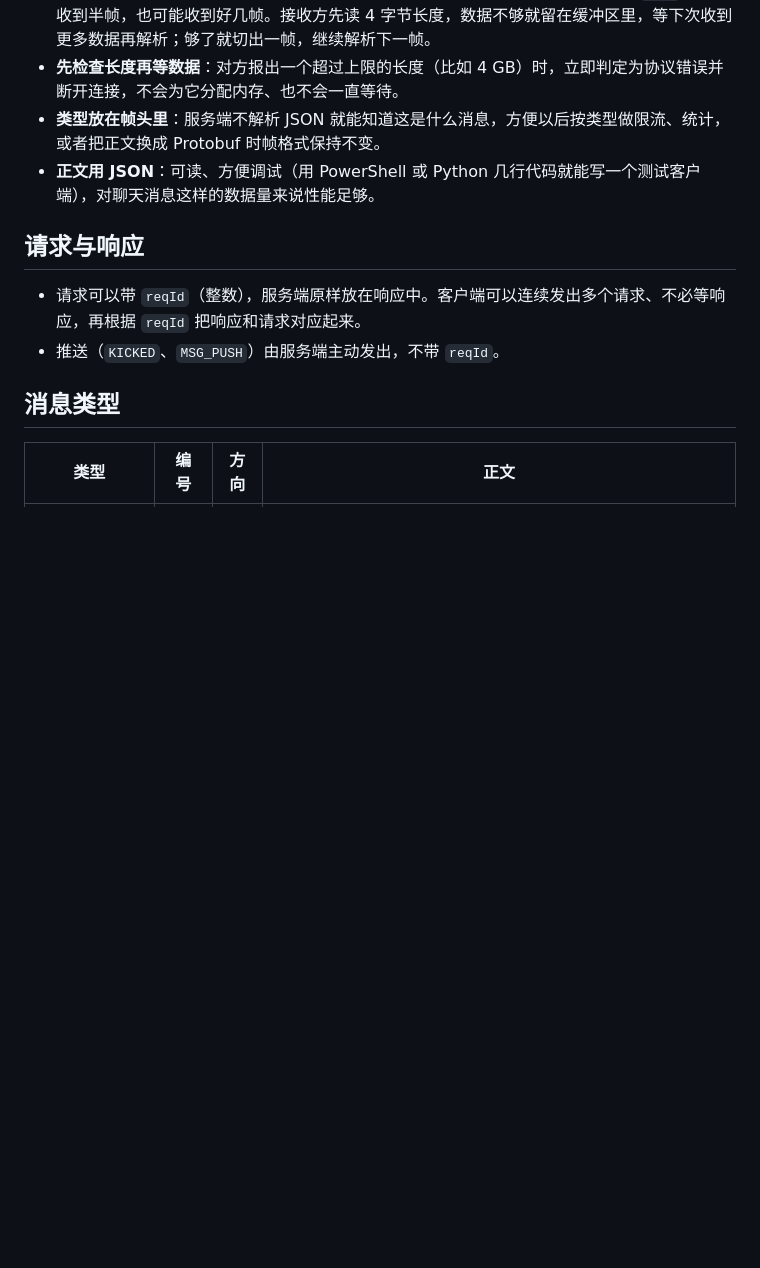
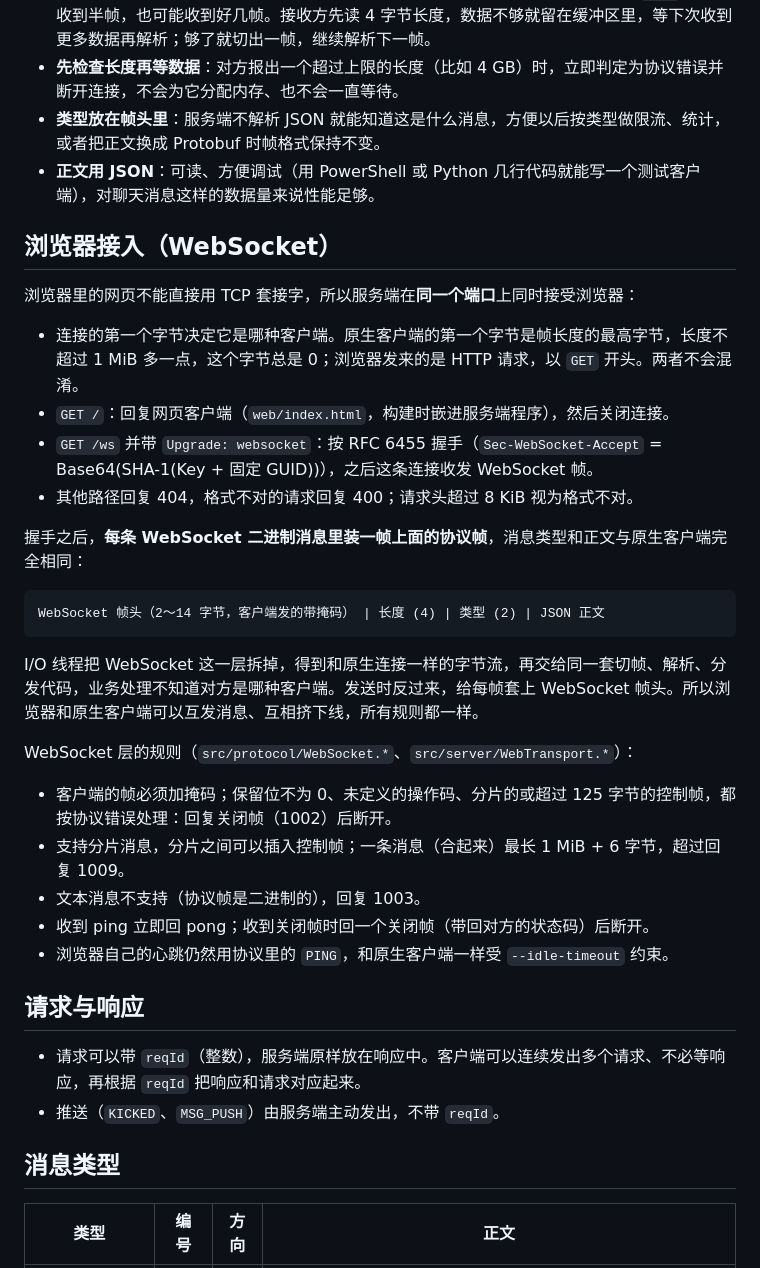
Before and after one commit to Hakak1-yrs/IMChat, a Markdown page: docs/PROTOCOL.md, the part around the change. Drawn GitHub-style; blank space fills up the shorter version.

````diff
--- a/docs/PROTOCOL.md
+++ b/docs/PROTOCOL.md
@@ -20,6 +20,31 @@
 - **先检查长度再等数据**：对方报出一个超过上限的长度（比如 4 GB）时，立即判定为协议错误并断开连接，不会为它分配内存、也不会一直等待。
 - **类型放在帧头里**：服务端不解析 JSON 就能知道这是什么消息，方便以后按类型做限流、统计，或者把正文换成 Protobuf 时帧格式保持不变。
 - **正文用 JSON**：可读、方便调试（用 PowerShell 或 Python 几行代码就能写一个测试客户端），对聊天消息这样的数据量来说性能足够。
+
+## 浏览器接入（WebSocket）
+
+浏览器里的网页不能直接用 TCP 套接字，所以服务端在**同一个端口**上同时接受浏览器：
+
+- 连接的第一个字节决定它是哪种客户端。原生客户端的第一个字节是帧长度的最高字节，长度不超过 1 MiB 多一点，这个字节总是 0；浏览器发来的是 HTTP 请求，以 `GET` 开头。两者不会混淆。
+- `GET /`：回复网页客户端（`web/index.html`，构建时嵌进服务端程序），然后关闭连接。
+- `GET /ws` 并带 `Upgrade: websocket`：按 RFC 6455 握手（`Sec-WebSocket-Accept` = Base64(SHA-1(Key + 固定 GUID))），之后这条连接收发 WebSocket 帧。
+- 其他路径回复 404，格式不对的请求回复 400；请求头超过 8 KiB 视为格式不对。
+
+握手之后，**每条 WebSocket 二进制消息里装一帧上面的协议帧**，消息类型和正文与原生客户端完全相同：
+
+```
+WebSocket 帧头（2～14 字节，客户端发的带掩码） | 长度 (4) | 类型 (2) | JSON 正文
+```
+
+I/O 线程把 WebSocket 这一层拆掉，得到和原生连接一样的字节流，再交给同一套切帧、解析、分发代码，业务处理不知道对方是哪种客户端。发送时反过来，给每帧套上 WebSocket 帧头。所以浏览器和原生客户端可以互发消息、互相挤下线，所有规则都一样。
+
+WebSocket 层的规则（`src/protocol/WebSocket.*`、`src/server/WebTransport.*`）：
+
+- 客户端的帧必须加掩码；保留位不为 0、未定义的操作码、分片的或超过 125 字节的控制帧，都按协议错误处理：回复关闭帧（1002）后断开。
+- 支持分片消息，分片之间可以插入控制帧；一条消息（合起来）最长 1 MiB + 6 字节，超过回复 1009。
+- 文本消息不支持（协议帧是二进制的），回复 1003。
+- 收到 ping 立即回 pong；收到关闭帧时回一个关闭帧（带回对方的状态码）后断开。
+- 浏览器自己的心跳仍然用协议里的 `PING`，和原生客户端一样受 `--idle-timeout` 约束。
 
 ## 请求与响应
 
````
Also changed, not shown: README.md (+20 -7 lines), docs/ROADMAP.md (+1 -0 lines), docs/images/mobile.png (added), 10 other files.
